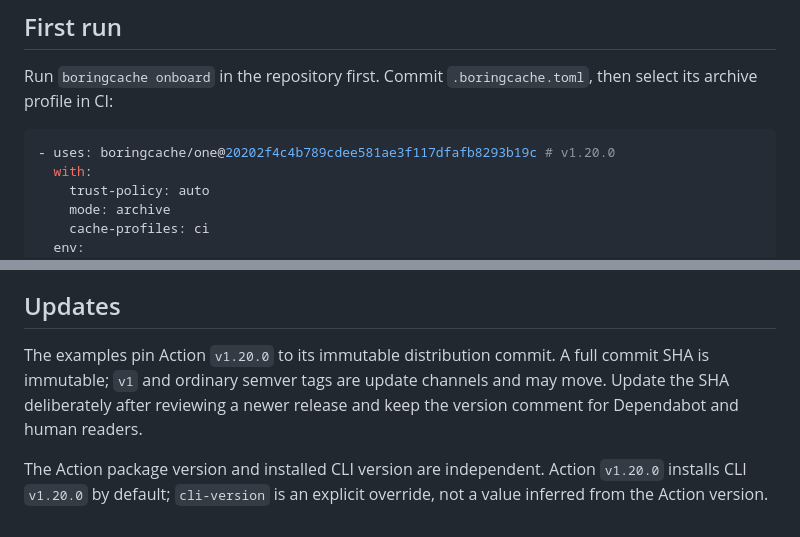
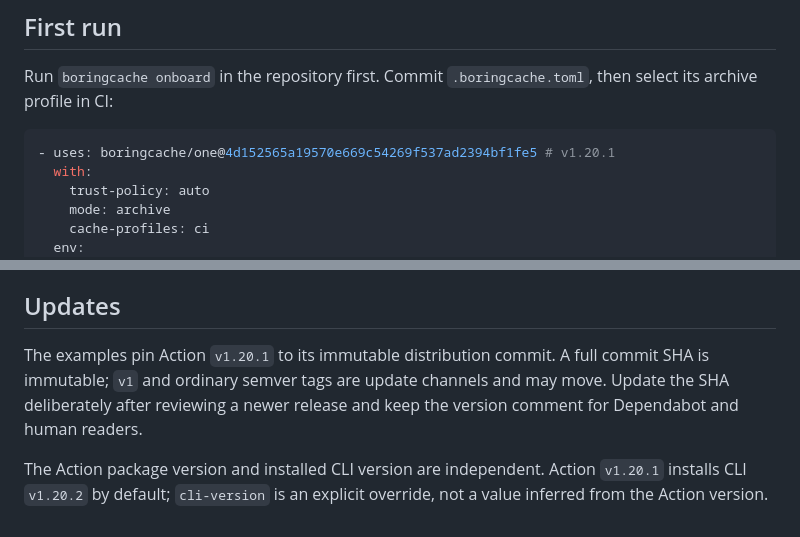
Before and after one commit to boringcache/one, a Markdown page: README.md, 2 parts joined by grey strips. Rendered like a GitHub page.

Commit message:
Update examples for One 1.20.1 (#56)

````diff
--- a/README.md
+++ b/README.md
@@ -12,7 +12,7 @@ Run `boringcache onboard` in the repository first. Commit `.boringcache.toml`,
 then select its archive profile in CI:
 
 ```yaml
-- uses: boringcache/one@20202f4c4b789cdee581ae3f117dfafb8293b19c # v1.20.0
+- uses: boringcache/one@4d152565a19570e669c54269f537ad2394bf1fe5 # v1.20.1
   with:
     trust-policy: auto
     mode: archive
@@ -64,11 +64,11 @@ stored by GitHub.
 
 ## Updates
 
-The examples pin Action `v1.20.0` to its immutable distribution commit. A full commit SHA
+The examples pin Action `v1.20.1` to its immutable distribution commit. A full commit SHA
 is immutable; `v1` and ordinary semver tags are update channels and may move.
 Update the SHA deliberately after reviewing a newer release and keep the
 version comment for Dependabot and human readers.
 
 The Action package version and installed CLI version are independent. Action
-`v1.20.0` installs CLI `v1.20.0` by default; `cli-version` is an explicit
+`v1.20.1` installs CLI `v1.20.2` by default; `cli-version` is an explicit
 override, not a value inferred from the Action version.
````
